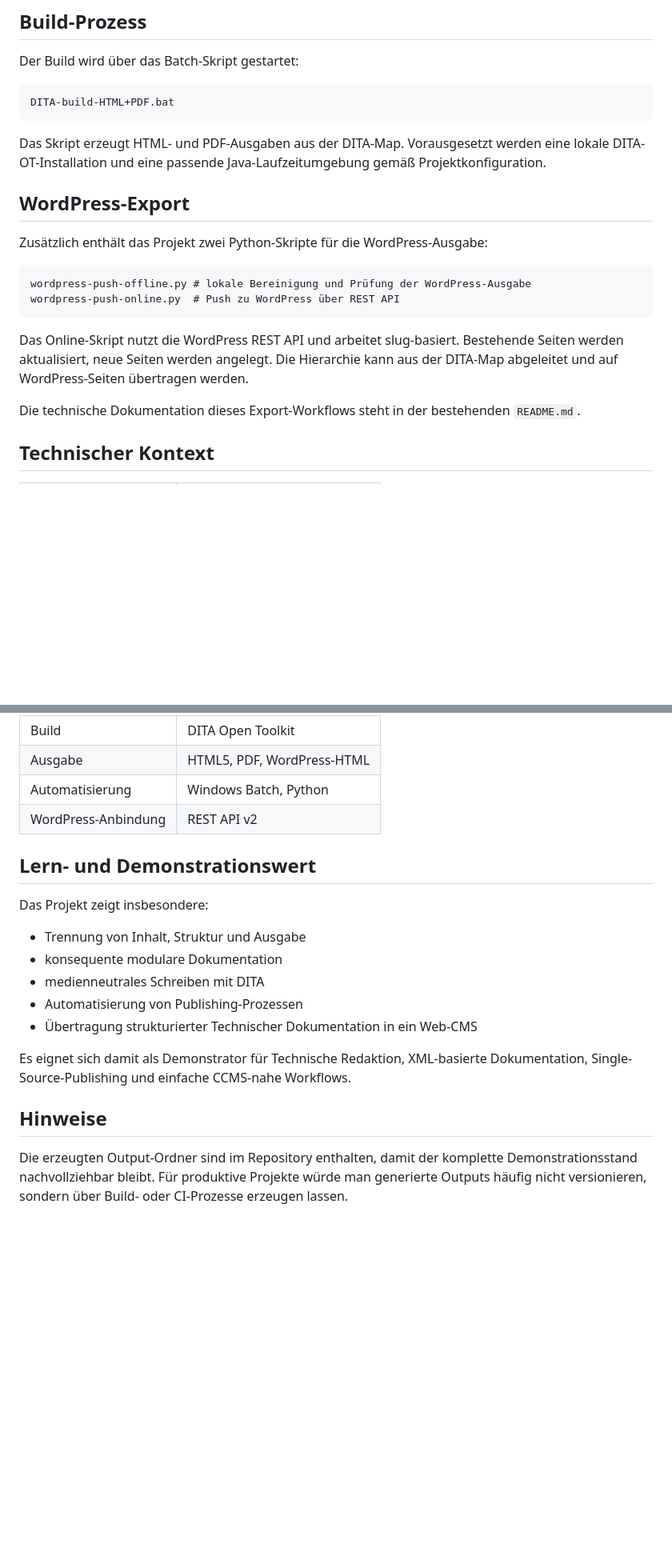
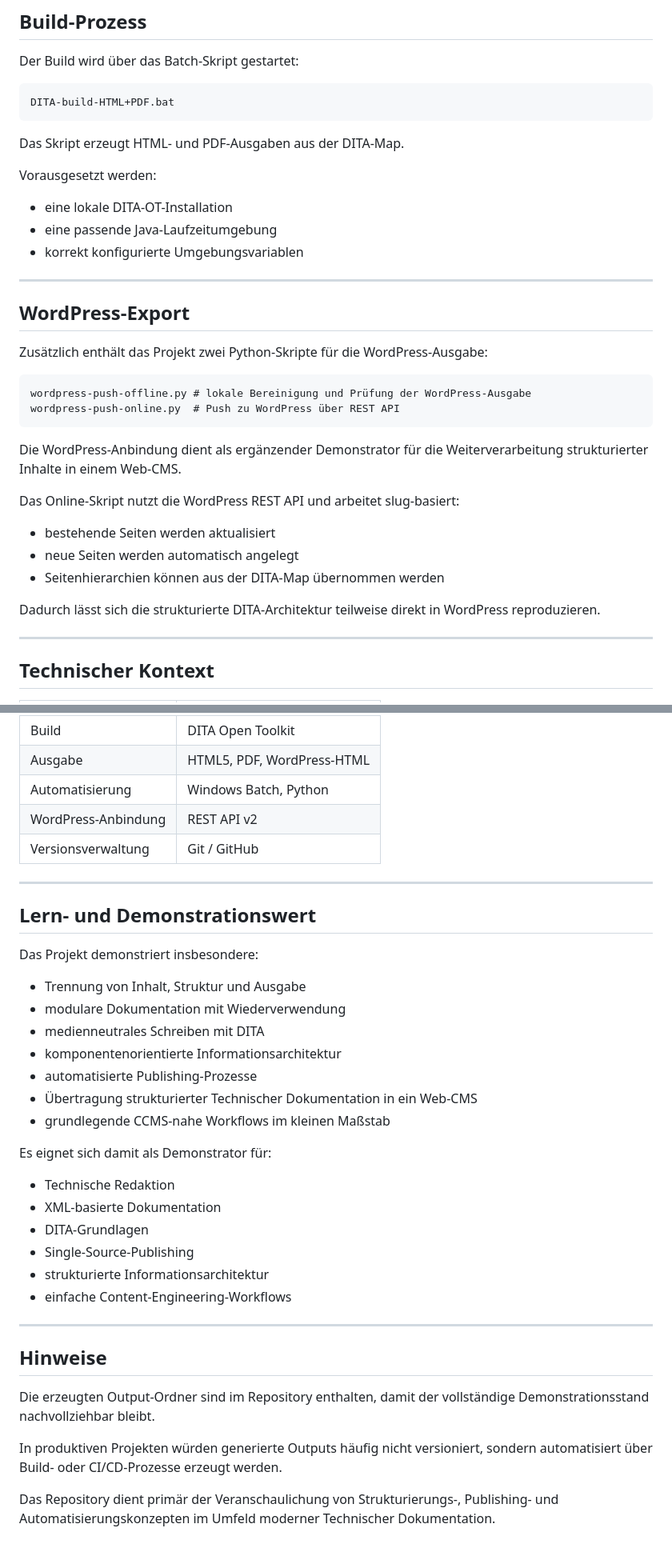
Before and after one commit to simonh-techdoc/escape-room-dita-wordpress-export, a Markdown page: README.md, 2 parts joined by grey strips. Shown at 80% size. GitHub-like rendering; blank space fills up the shorter version.

````diff
--- a/README.md
+++ b/README.md
@@ -80,7 +131,15 @@ Der Build wird über das Batch-Skript gestartet:
 DITA-build-HTML+PDF.bat
 ```
 
-Das Skript erzeugt HTML- und PDF-Ausgaben aus der DITA-Map. Vorausgesetzt werden eine lokale DITA-OT-Installation und eine passende Java-Laufzeitumgebung gemäß Projektkonfiguration.
+Das Skript erzeugt HTML- und PDF-Ausgaben aus der DITA-Map.
+
+Vorausgesetzt werden:
+
+- eine lokale DITA-OT-Installation
+- eine passende Java-Laufzeitumgebung
+- korrekt konfigurierte Umgebungsvariablen
+
+---
 
 ## WordPress-Export
 
@@ -91,9 +150,17 @@ wordpress-push-offline.py # lokale Bereinigung und Prüfung der WordPress-Ausgab
 wordpress-push-online.py  # Push zu WordPress über REST API
 ```
 
-Das Online-Skript nutzt die WordPress REST API und arbeitet slug-basiert. Bestehende Seiten werden aktualisiert, neue Seiten werden angelegt. Die Hierarchie kann aus der DITA-Map abgeleitet und auf WordPress-Seiten übertragen werden.
+Die WordPress-Anbindung dient als ergänzender Demonstrator für die Weiterverarbeitung strukturierter Inhalte in einem Web-CMS.
 
-Die technische Dokumentation dieses Export-Workflows steht in der bestehenden `README.md`.
+Das Online-Skript nutzt die WordPress REST API und arbeitet slug-basiert:
+
+- bestehende Seiten werden aktualisiert
+- neue Seiten werden automatisch angelegt
+- Seitenhierarchien können aus der DITA-Map übernommen werden
+
+Dadurch lässt sich die strukturierte DITA-Architektur teilweise direkt in WordPress reproduzieren.
+
+---
 
 ## Technischer Kontext
 
@@ -105,19 +172,37 @@ Die technische Dokumentation dieses Export-Workflows steht in der bestehenden `R
 | Ausgabe | HTML5, PDF, WordPress-HTML |
 | Automatisierung | Windows Batch, Python |
 | WordPress-Anbindung | REST API v2 |
+| Versionsverwaltung | Git / GitHub |
+
+---
 
 ## Lern- und Demonstrationswert
 
-Das Projekt zeigt insbesondere:
+Das Projekt demonstriert insbesondere:
 
 - Trennung von Inhalt, Struktur und Ausgabe
-- konsequente modulare Dokumentation
+- modulare Dokumentation mit Wiederverwendung
 - medienneutrales Schreiben mit DITA
-- Automatisierung von Publishing-Prozessen
+- komponentenorientierte Informationsarchitektur
+- automatisierte Publishing-Prozesse
 - Übertragung strukturierter Technischer Dokumentation in ein Web-CMS
+- grundlegende CCMS-nahe Workflows im kleinen Maßstab
 
-Es eignet sich damit als Demonstrator für Technische Redaktion, XML-basierte Dokumentation, Single-Source-Publishing und einfache CCMS-nahe Workflows.
+Es eignet sich damit als Demonstrator für:
+
+- Technische Redaktion
+- XML-basierte Dokumentation
+- DITA-Grundlagen
+- Single-Source-Publishing
+- strukturierte Informationsarchitektur
+- einfache Content-Engineering-Workflows
+
+---
 
 ## Hinweise
 
-Die erzeugten Output-Ordner sind im Repository enthalten, damit der komplette Demonstrationsstand nachvollziehbar bleibt. Für produktive Projekte würde man generierte Outputs häufig nicht versionieren, sondern über Build- oder CI-Prozesse erzeugen lassen.
+Die erzeugten Output-Ordner sind im Repository enthalten, damit der vollständige Demonstrationsstand nachvollziehbar bleibt.
+
+In produktiven Projekten würden generierte Outputs häufig nicht versioniert, sondern automatisiert über Build- oder CI/CD-Prozesse erzeugt werden.
+
+Das Repository dient primär der Veranschaulichung von Strukturierungs-, Publishing- und Automatisierungskonzepten im Umfeld moderner Technischer Dokumentation.
````
Also changed, not shown: other parts of README.md (+70 -19 lines).
